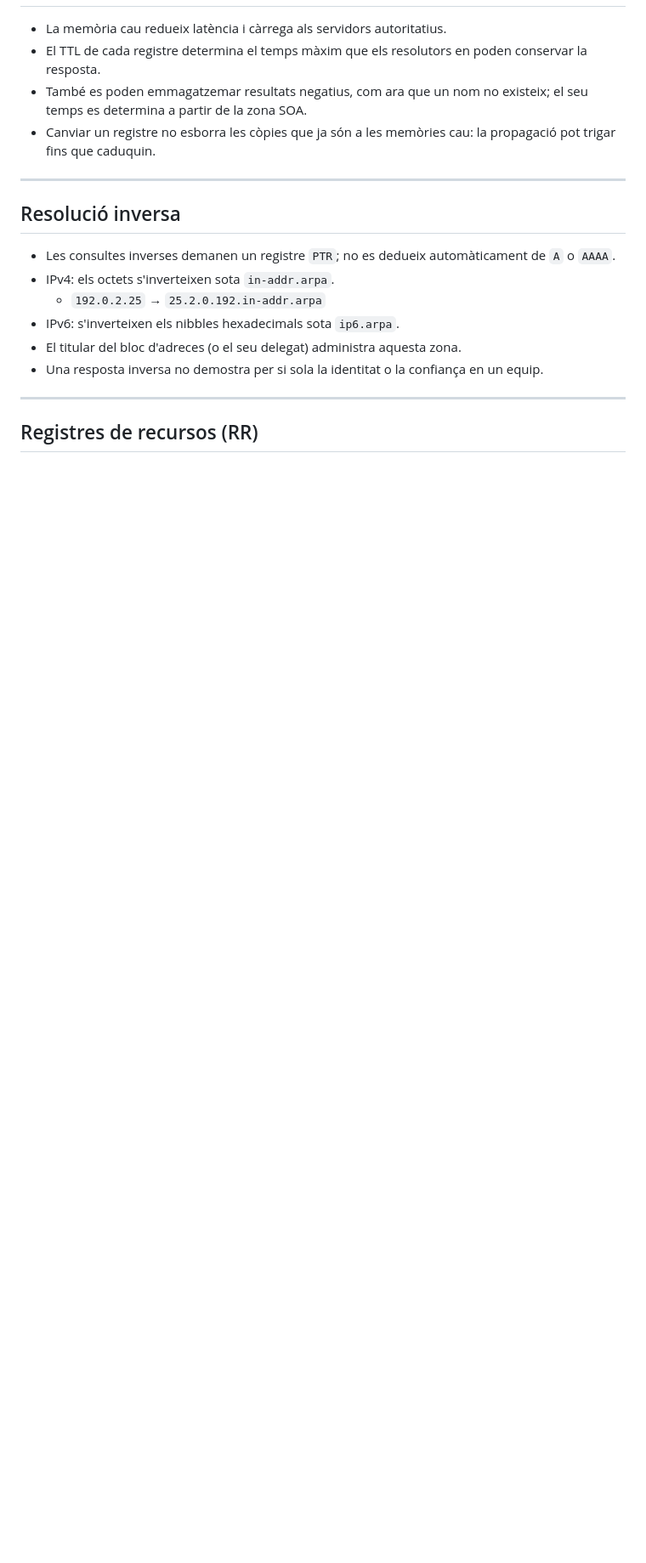
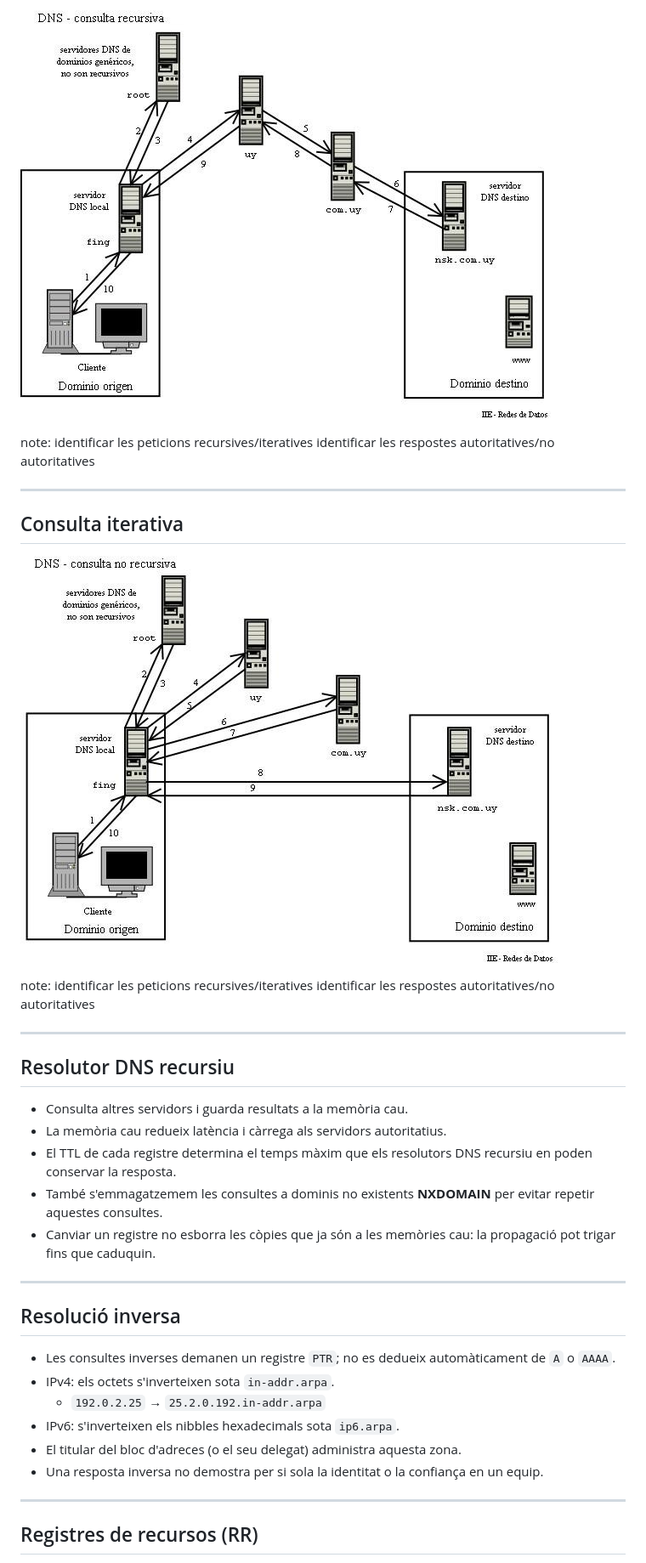
Before and after one commit to ifc31cSXI/PresentacioSXI, a Markdown page: Unitat04/serveis_dns.md, the part around one of its changes. Shown at 85% size. Rendered like a GitHub page; pictures changed too: Unitat04/img/consulta_iterativa.png (added), Unitat04/img/consulta_recursiva.png (added); blank space fills up the shorter version.

```diff
--- a/Unitat04/serveis_dns.md
+++ b/Unitat04/serveis_dns.md
@@ -164,7 +167,30 @@ Aplicació → stub del sistema → resolutor recursiu → arrel → TLD → aut
 
+![alt text](img/consulta_recursiva.png
+)
+
+note:
+identificar les peticions recursives/iteratives
+identificar les respostes autoritatives/no autoritatives
+
+---
+
+## Consulta iterativa
+
+![alt text](img/consulta_iterativa.png
+)
+
+note:
+identificar les peticions recursives/iteratives
+identificar les respostes autoritatives/no autoritatives
+
+---
+
+## Resolutor DNS recursiu
+
+* Consulta altres servidors i guarda resultats a la memòria cau.
 * La memòria cau redueix latència i càrrega als servidors autoritatius.
-* El TTL de cada registre determina el temps màxim que els resolutors en poden conservar la resposta.
-* També es poden emmagatzemar resultats negatius, com ara que un nom no existeix; el seu temps es determina a partir de la zona SOA.
+* El TTL de cada registre determina el temps màxim que els resolutors DNS recursiu en poden conservar la resposta.
+* També s'emmagatzemem les consultes a dominis no existents **NXDOMAIN** per evitar repetir aquestes consultes.
 * Canviar un registre no esborra les còpies que ja són a les memòries cau: la propagació pot trigar fins que caduquin.
 
 ---
```
Also changed, not shown: other parts of Unitat04/serveis_dns.md (+38 -12 lines), Unitat04/dig_nslookup_ERROR.md (added, +54 -0 lines), 2 other files.
